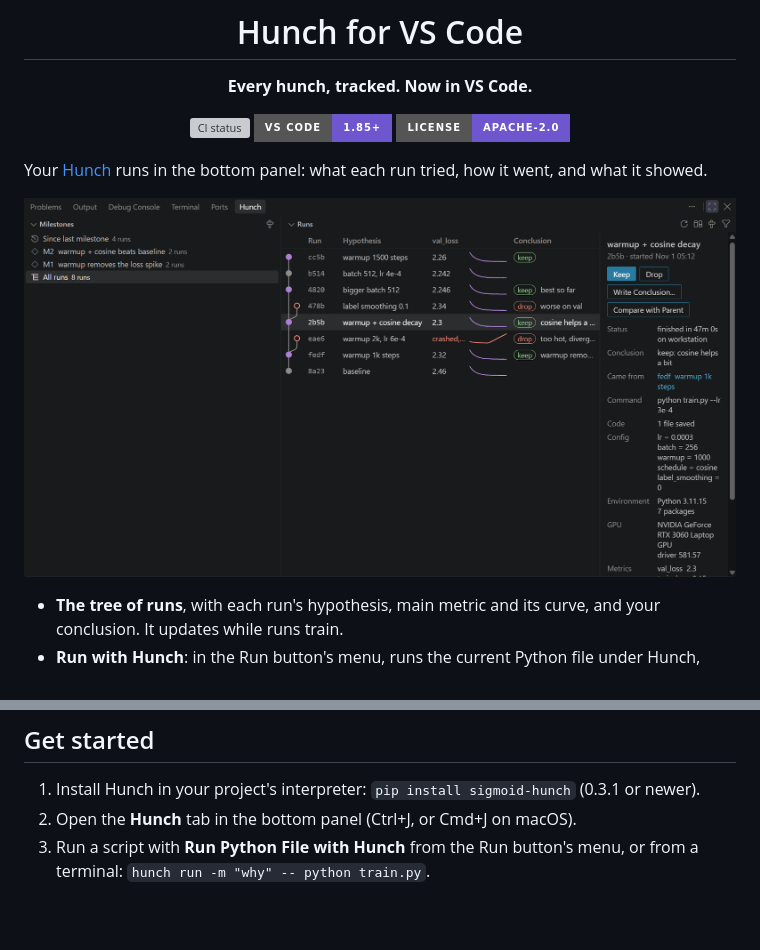
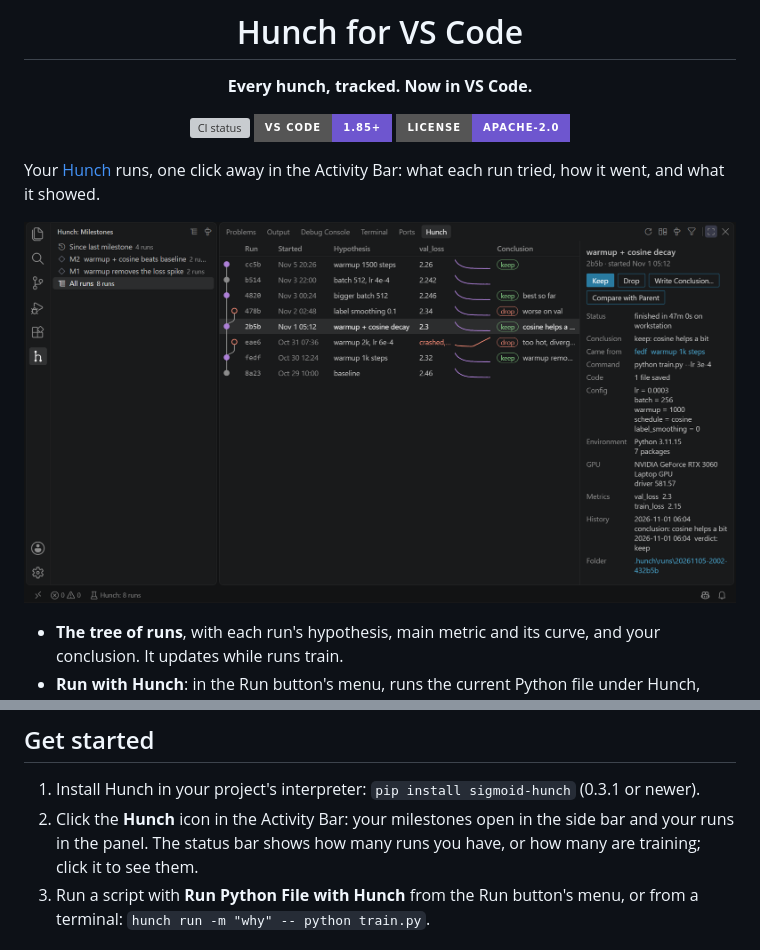
Before and after one commit to sigmoid-ide/hunch-vscode, a Markdown page: README.md, 2 parts joined by grey strips. Drawn GitHub-style; pictures changed too: docs/screenshot.png; badges without logos; blank space fills up the shorter version; grey boxes are pictures that could not be loaded.

Commit message:
chore: README and screenshot for the Activity Bar layout
Co-Authored-By: Claude Opus 5.5 <noreply@anthropic.com>

```diff
--- a/README.md
+++ b/README.md
@@ -12,8 +12,8 @@
 
 </div>
 
-Your [Hunch](https://github.com/sigmoid-ide/hunch) runs in the bottom panel: what each run tried, how it went,
-and what it showed.
+Your [Hunch](https://github.com/sigmoid-ide/hunch) runs, one click away in the Activity Bar: what each run tried,
+how it went, and what it showed.
 
 ![The Hunch panel: milestones, the tree of runs with their metric curves and conclusions, and one run's details](docs/screenshot.png)
 
@@ -28,7 +28,8 @@ Works in VS Code 1.85 or newer, Cursor, Windsurf and VSCodium, and over Remote S
 ## Get started
 
 1. Install Hunch in your project's interpreter: `pip install sigmoid-hunch` (0.3.1 or newer).
-2. Open the **Hunch** tab in the bottom panel (Ctrl+J, or Cmd+J on macOS).
+2. Click the **Hunch** icon in the Activity Bar: your milestones open in the side bar and your runs in the panel.
+   The status bar shows how many runs you have, or how many are training; click it to see them.
 3. Run a script with **Run Python File with Hunch** from the Run button's menu, or from a terminal:
    `hunch run -m "why" -- python train.py`.
 
```
Also changed, not shown: 1 other file.
